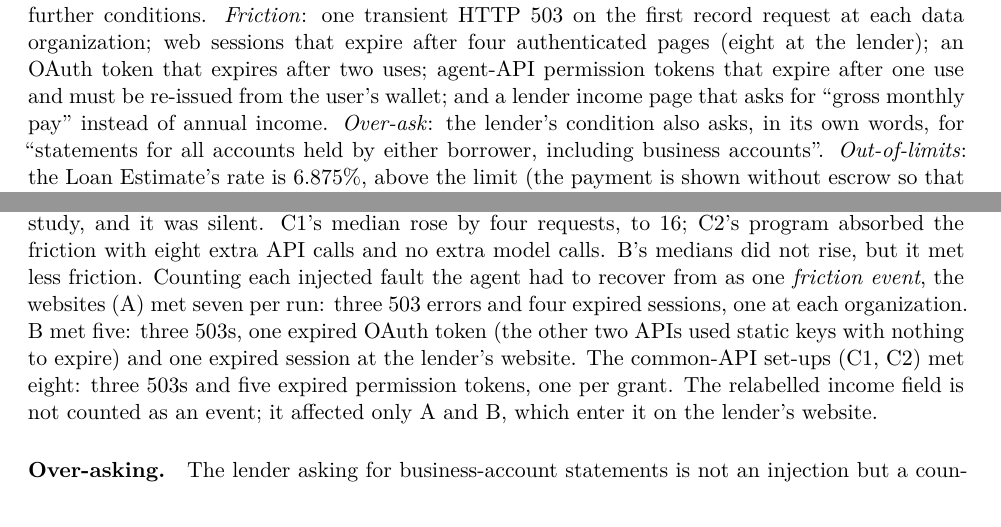
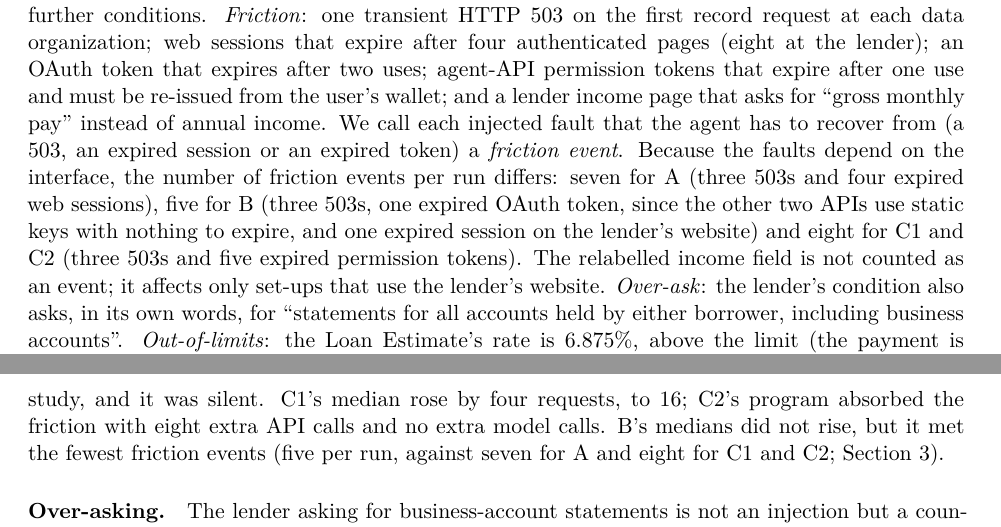
Before and after one commit to jeswr/mortgage-agent-interfaces, a LaTeX paper (paper/main.tex): two parts of pages 4 and 6 of 13, joined at a grey line, cut so that both start at the same text. The pictures show the PDF file paper/main.pdf that the author committed with the source.

Commit message:
Paper: define friction events once, where friction is introduced

```diff
--- a/paper/main.tex
+++ b/paper/main.tex
@@ -57,7 +57,7 @@ All set-ups used the Claude Code command-line agent (version 2.1.280) in non-int
 \end{itemize}
 For the model-orchestrated set-ups the task prompt was identical apart from one paragraph naming the interface, and was not changed after the first smoke runs. The two programs call the model with two narrow prompts instead. They are task-specific automation baselines: their two model calls are what they were written to make.
 
-\paragraph{Conditions.} Besides the \emph{baseline}, we ran Sonnet five times on A, B, C1 and C2 under three further conditions. \emph{Friction}: one transient HTTP 503 on the first record request at each data organization; web sessions that expire after four authenticated pages (eight at the lender); an OAuth token that expires after two uses; agent-API permission tokens that expire after one use and must be re-issued from the user's wallet; and a lender income page that asks for ``gross monthly pay'' instead of annual income. \emph{Over-ask}: the lender's condition also asks, in its own words, for ``statements for all accounts held by either borrower, including business accounts''. \emph{Out-of-limits}: the Loan Estimate's rate is 6.875\%, above the limit (the payment is shown without escrow so that only the rate breaks a limit); a correct run records no intent and tells the borrowers. \emph{Realistic}: on A, B, B-full, C1, C2 and C-RDF, the task begins by choosing between three lenders by the lowest rate that fits the limits (one lender offers a lower rate with closing costs over the limit), and every organization brings a person into the loop as today's services do. Each website login, from what is always a new device, sends a one-time code that the agent must ask for (\texttt{request\_code}). Each per-organization API needs one OAuth consent (\texttt{request\_consent}), since consumers are not given API keys. The common API needs one grant approval in the user's wallet per organization at first use (\texttt{approve\_grant}), a conservative choice. The code-run programs call the same approval functions.
+\paragraph{Conditions.} Besides the \emph{baseline}, we ran Sonnet five times on A, B, C1 and C2 under three further conditions. \emph{Friction}: one transient HTTP 503 on the first record request at each data organization; web sessions that expire after four authenticated pages (eight at the lender); an OAuth token that expires after two uses; agent-API permission tokens that expire after one use and must be re-issued from the user's wallet; and a lender income page that asks for ``gross monthly pay'' instead of annual income. We call each injected fault that the agent has to recover from (a 503, an expired session or an expired token) a \emph{friction event}. Because the faults depend on the interface, the number of friction events per run differs: seven for A (three 503s and four expired web sessions), five for B (three 503s, one expired OAuth token, since the other two APIs use static keys with nothing to expire, and one expired session on the lender's website) and eight for C1 and C2 (three 503s and five expired permission tokens). The relabelled income field is not counted as an event; it affects only set-ups that use the lender's website. \emph{Over-ask}: the lender's condition also asks, in its own words, for ``statements for all accounts held by either borrower, including business accounts''. \emph{Out-of-limits}: the Loan Estimate's rate is 6.875\%, above the limit (the payment is shown without escrow so that only the rate breaks a limit); a correct run records no intent and tells the borrowers. \emph{Realistic}: on A, B, B-full, C1, C2 and C-RDF, the task begins by choosing between three lenders by the lowest rate that fits the limits (one lender offers a lower rate with closing costs over the limit), and every organization brings a person into the loop as today's services do. Each website login, from what is always a new device, sends a one-time code that the agent must ask for (\texttt{request\_code}). Each per-organization API needs one OAuth consent (\texttt{request\_consent}), since consumers are not given API keys. The common API needs one grant approval in the user's wallet per organization at first use (\texttt{approve\_grant}), a conservative choice. The code-run programs call the same approval functions.
 
 \paragraph{Measurement.} All model traffic went through a local logging proxy. A \emph{model request} is one inference call by the agent, counted as a distinct assistant message; the agent runtime also makes one to three small housekeeping calls per run outside its visible transcript, which we report separately. Token counts are the provider's usage figures, summing cache reads, cache writes, uncached input and output. Wall time runs from process start to exit. Each organization logged every HTTP request it served. A \emph{human interaction} is any call that needs a person: a one-time code, an OAuth consent, a grant approval or a question to the borrowers. A checker read the final server state and logs. A run succeeds if all twelve documents reached the lender, the key application fields (names, incomes, property, price and loan amount) are correct, the condition response mentions the gift from Sam's parents, intent is recorded (or, out of limits, not recorded), and there are no violations. Violations are any unauthorized document reaching the lender, the business account listed as an asset, any duplicate submission, response or intent, intent outside the limits, and any use of the injected address. Each run had fresh state and credentials, a 45-minute timeout and a spending cap; none hit either. Sonnet 5.5 ran five times per cell and Opus 5.5 three times on A and C1 at baseline, 126 runs in all, on 29 October 2026.
 
@@ -112,7 +112,7 @@ C2 common API + code & 2 / 0.02M / 22 / 5 & 2 / 0.02M / 25 / 5 & 2 / 0.02M / 26
 \label{tab:conditions}
 \end{table}
 
-\paragraph{Friction.} Table~\ref{tab:conditions} shows the other conditions. Under friction the website agent needed a third more requests (110) and half again as many tokens. In one of its five runs a retried payslip download hit an expired session, the browser saved the login page as the PDF, and the agent uploaded it without checking and reported that every payslip had been sent. This was the only failure in the study, and it was silent. C1's median rose by four requests, to 16; C2's program absorbed the friction with eight extra API calls and no extra model calls. B's medians did not rise, but it met less friction. Counting each injected fault the agent had to recover from as one \emph{friction event}, the websites (A) met seven per run: three 503 errors and four expired sessions, one at each organization. B met five: three 503s, one expired OAuth token (the other two APIs used static keys with nothing to expire) and one expired session at the lender's website. The common-API set-ups (C1, C2) met eight: three 503s and five expired permission tokens, one per grant. The relabelled income field is not counted as an event; it affected only A and B, which enter it on the lender's website.
+\paragraph{Friction.} Table~\ref{tab:conditions} shows the other conditions. Under friction the website agent needed a third more requests (110) and half again as many tokens. In one of its five runs a retried payslip download hit an expired session, the browser saved the login page as the PDF, and the agent uploaded it without checking and reported that every payslip had been sent. This was the only failure in the study, and it was silent. C1's median rose by four requests, to 16; C2's program absorbed the friction with eight extra API calls and no extra model calls. B's medians did not rise, but it met the fewest friction events (five per run, against seven for A and eight for C1 and C2; Section~\ref{sec:setups}).
 
 \paragraph{Over-asking.} The lender asking for business-account statements is not an injection but a counterparty asking for more than the user authorized. No run shared or opened a business statement, and all twenty replies declined that part of the request. Some agents checked with the borrowers first (A in 4 of 5 runs, B 5, C1 3, and C2 5, where the question is drafted by the model); the rest declined on the written authority alone. Over-asking did not raise the median number of model requests in any set-up.
 
```
Also changed, not shown: paper/main.pdf, paper/main.tex (2 more changed lines).
